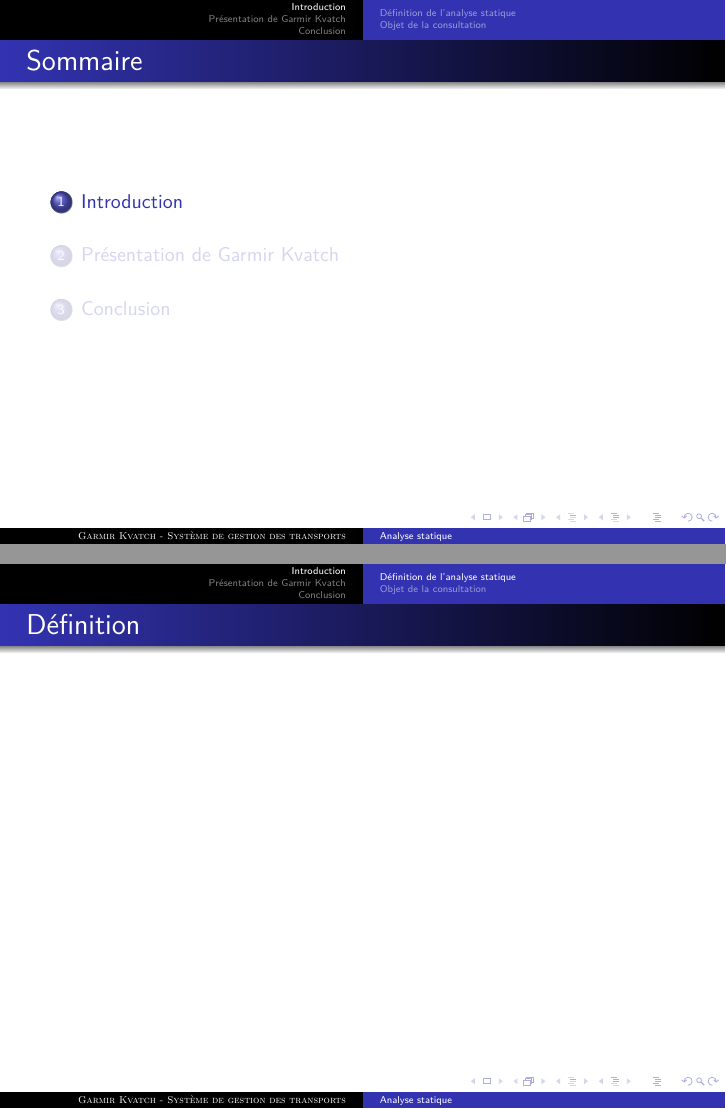
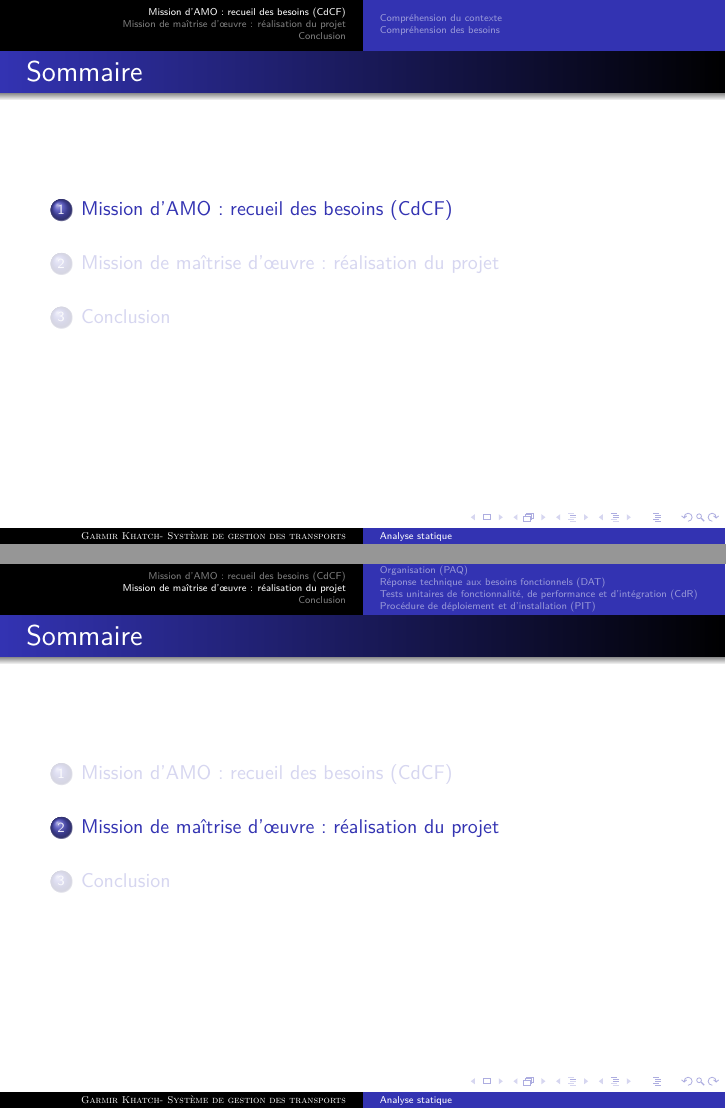
Before and after one commit to raviluminy/gk, LaTeX slides (Soutenance/Présentation.tex): pages 3 and 4 of 12 before the commit and pages 3 and 6 of 13 after it, joined at a grey line. Compiled offline with pdfLaTeX.

Commit message:
Présentation de soutenance maj
Organisation du plan général :
* Recueil des besoins (CdCF) ;
* Organisation de l'équipe (PAQ) ;
* Réponses techniques (DAT) ;
* Tests (CdR) ;
* Procédure d'installation (PIT).

```diff
--- a/Soutenance/Présentation.tex
+++ b/Soutenance/Présentation.tex
@@ -29,14 +29,16 @@
 \usepackage{tikz}
 \usetikzlibrary{positioning, shadows}
 
+\newcommand{\mo}{\textsc{Garmir~Khatch}}
+
 % **************************** %
 %          Préambule           %
 % **************************** %
 % Option pdf
 \hypersetup{
       %pdfpagemode = FullScreen,
-      pdfauthor   = {AMUFSI2014},
-      pdftitle    = {Slides_GARMIR_KVATCH},
+      pdfauthor   = {AMU FSI 2014},
+      pdftitle    = {Présentation du projet TMS pour \mo},
       pdfsubject  = {Système de gestion des transports},
       pdfkeywords = {AMO, GK, TMS, CdC, DAT, PTI}
 }
@@ -65,8 +67,8 @@
 % **************************** %
 %        Page de garde         %
 % **************************** %
-\title[Analyse statique]{{\Large \textsc{Garmir Kvatch \\Système de gestion des transports}}}
-\author[\textsc{Garmir Kvatch - Système de gestion des transports}]{M2 FSIL - FSI}
+\title[Analyse statique]{{\Large \textsc{\mo \\ Système de gestion des transports}}}
+\author[\textsc{\mo - Système de gestion des transports}]{M2 FSIL - FSI}
 \institute{Encadrant : M. Roland \textsc{Agopian}\\
 Faculté des Sciences d'Aix-Marseille Université\\
 Campus de Luminy}
@@ -93,20 +95,22 @@ Campus de Luminy}
 \tableofcontents[hideallsubsections]
 \end{frame}
 
-\section[Introduction]{Introduction}
-\subsection[Définition de l'analyse statique]{Définition de l'analyse statique}
+\section[Mission d'AMO~: recueil des besoins (CdCF)]{Mission d'AMO~: recueil des besoins (CdCF)}
+
+\subsection[Compréhension du contexte]{Compréhension du contexte}
 \begin{frame}
-\transdissolve[duration=0.2]<1->
-\frametitle{Définition}
-
 \end{frame}
 
-\subsection[Objet de la consultation]{Objet de la demande de prestation d'AMO}
+\subsection[Compréhension des besoins]{Compréhension des besoins}
 \begin{frame}
-\frametitle{Objet de la consultation}
-L'objectif de ce projet de fin d'étude est de sélectionner un prestataire dans le cadre d’une mission d’assistance à maîtrise d’ouvrage informatique pour le développement d’une architecture logicielle pour la gestion des transports de marchandise en situation d’urgence.
 \end{frame}
 
-\section[Présentation de Garmir Kvatch]{Présentation de Garmir Kvatch}
+\section[Mission de maîtrise d'œuvre~: réalisation du projet]{Mission de maîtrise d'œuvre~: réalisation du projet}
+
+\subsection[Organisation (PAQ)]{Organisation (PAQ)}
+\begin{frame}
+\end{frame}
+
+\subsection[Réponse technique aux besoins fonctionnels (DAT)]{Réponse technique aux besoins fonctionnels (DAT)}
 \begin{frame}
 \frametitle{}
@@ -120,6 +124,5 @@ L'objectif de ce projet de fin d'étude est de sélectionner un prestataire dans
 \end{block}
 \end{frame}
 
-\section[]{}
-\subsection[]{ }
+\subsection[Tests unitaires de fonctionnalité, de performance et d'intégration (CdR)]{Tests unitaires de fonctionnalité, de performance et d'intégration (CdR)}
 \begin{frame}
@@ -127,4 +129,4 @@ L'objectif de ce projet de fin d'étude est de sélectionner un prestataire dans
 \end{frame}
 
-\subsection[]{ }
+\subsection[Procédure de déploiement et d'installation (PIT)]{Procédure de déploiement et d'installation (PIT)}
 \begin{frame}
```
Also changed, not shown: Soutenance/Présentation.tex (7 more changed lines). Lines whose indentation alone changed are shown as unchanged.
